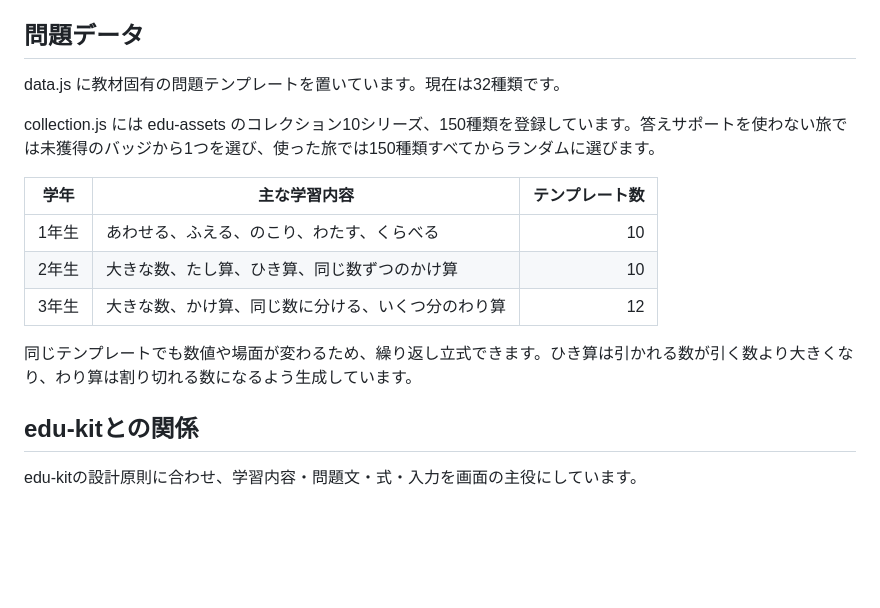
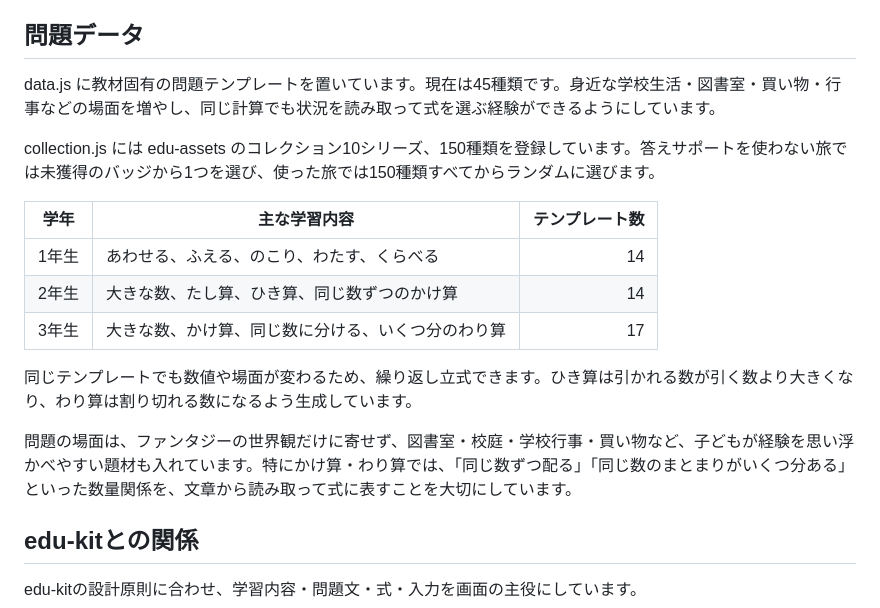
Before and after one commit to TT-sensei/bunsyo-dai, a Markdown page: README.md, the part around the change. Rendered like a GitHub page; blank space fills up the shorter version.

Commit message:
Document expanded and refined writing-problem bank

```diff
--- a/README.md
+++ b/README.md
@@ -35,17 +35,19 @@
 
 ## 問題データ
 
-data.js に教材固有の問題テンプレートを置いています。現在は32種類です。
+data.js に教材固有の問題テンプレートを置いています。現在は45種類です。身近な学校生活・図書室・買い物・行事などの場面を増やし、同じ計算でも状況を読み取って式を選ぶ経験ができるようにしています。
 
 collection.js には edu-assets のコレクション10シリーズ、150種類を登録しています。答えサポートを使わない旅では未獲得のバッジから1つを選び、使った旅では150種類すべてからランダムに選びます。
 
 | 学年 | 主な学習内容 | テンプレート数 |
 | --- | --- | ---: |
-| 1年生 | あわせる、ふえる、のこり、わたす、くらべる | 10 |
-| 2年生 | 大きな数、たし算、ひき算、同じ数ずつのかけ算 | 10 |
-| 3年生 | 大きな数、かけ算、同じ数に分ける、いくつ分のわり算 | 12 |
+| 1年生 | あわせる、ふえる、のこり、わたす、くらべる | 14 |
+| 2年生 | 大きな数、たし算、ひき算、同じ数ずつのかけ算 | 14 |
+| 3年生 | 大きな数、かけ算、同じ数に分ける、いくつ分のわり算 | 17 |
 
 同じテンプレートでも数値や場面が変わるため、繰り返し立式できます。ひき算は引かれる数が引く数より大きくなり、わり算は割り切れる数になるよう生成しています。
+
+問題の場面は、ファンタジーの世界観だけに寄せず、図書室・校庭・学校行事・買い物など、子どもが経験を思い浮かべやすい題材も入れています。特にかけ算・わり算では、「同じ数ずつ配る」「同じ数のまとまりがいくつ分ある」といった数量関係を、文章から読み取って式に表すことを大切にしています。
 
 ## edu-kitとの関係
 
```
